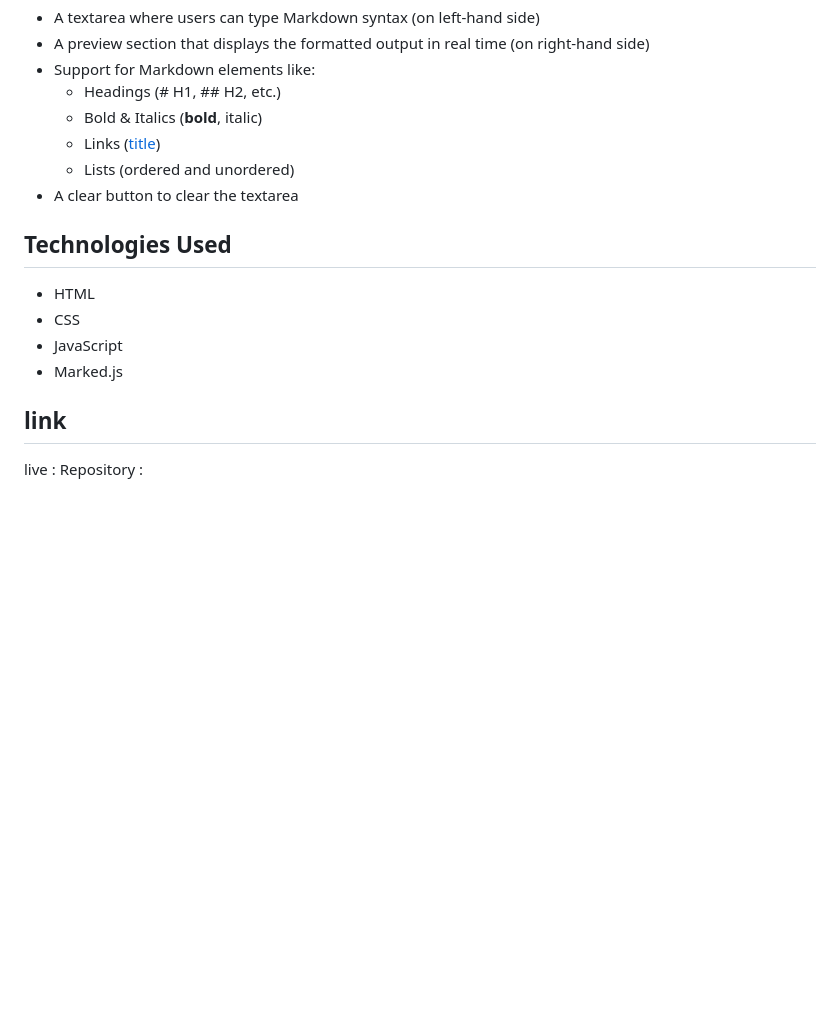
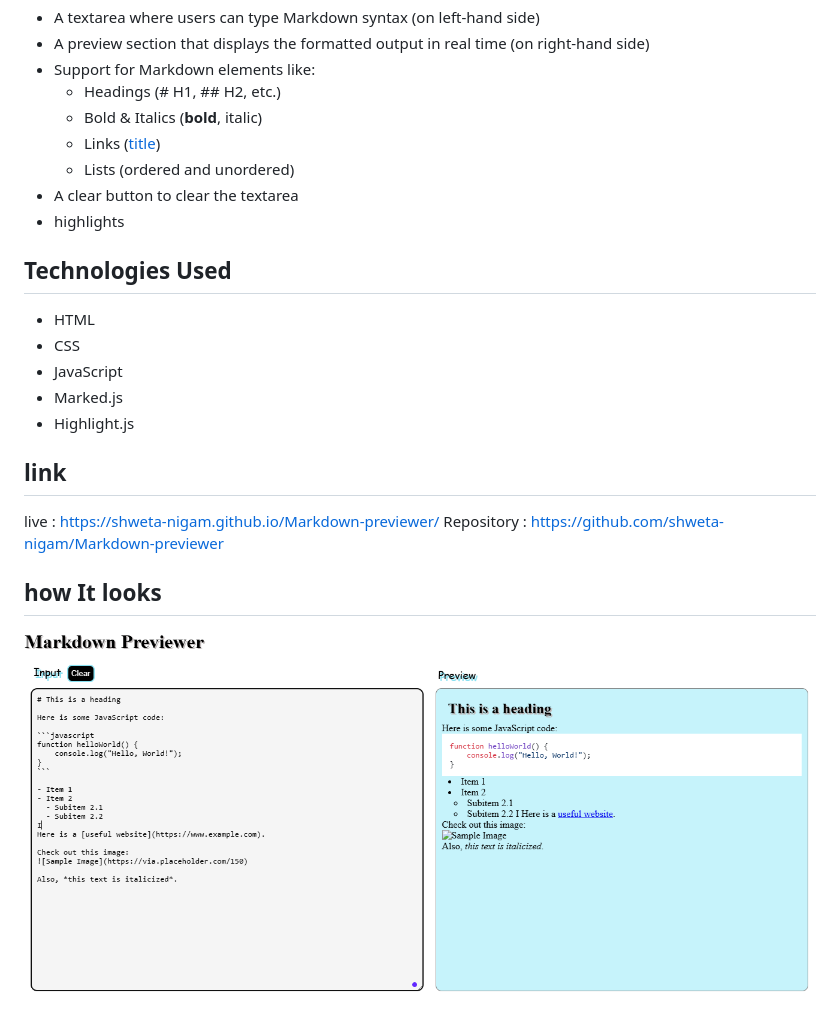
Before and after one commit to shweta-nigam/Markdown-previewer, a Markdown page: README.md, the part around the change. GitHub-like rendering; pictures changed too: img.png (added); blank space fills up the shorter version.

```diff
--- a/README.md
+++ b/README.md
@@ -11,14 +11,18 @@ A simple web app to preview Markdown in real-time.
     - Links ([title](http://example.com))
     - Lists (ordered and unordered)
 - A clear button to clear the textarea
+- highlights
 
 ## Technologies Used
 - HTML
 - CSS
 - JavaScript
 - Marked.js
-<!-- - Highlight.js -->
+- Highlight.js
 
 ##  link
-live :
-Repository :
+live : https://shweta-nigam.github.io/Markdown-previewer/
+Repository : https://github.com/shweta-nigam/Markdown-previewer
+
+## how It looks
+![Project Image](./img.png)
```
Also changed, not shown: 3 other files.
